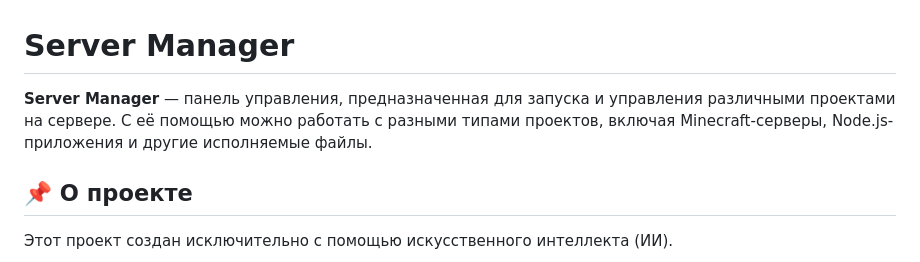
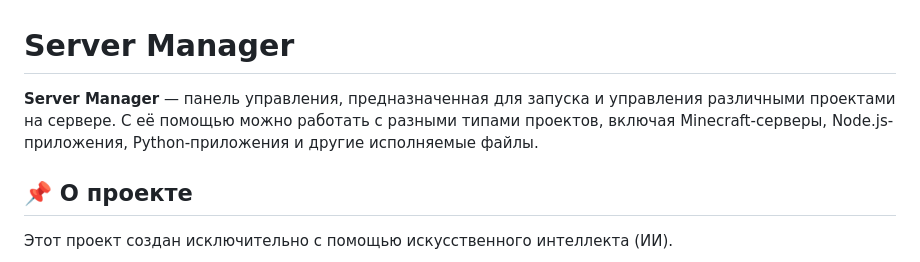
Before and after one commit to Evoker06/server-manger, a Markdown page: README.md, the part around the change. GitHub-like rendering.

```diff
--- a/README.md
+++ b/README.md
@@ -1,6 +1,6 @@
 # Server Manager
 
-**Server Manager** — панель управления, предназначенная для запуска и управления различными проектами на сервере. С её помощью можно работать с разными типами проектов, включая Minecraft-серверы, Node.js-приложения и другие исполняемые файлы.
+**Server Manager** — панель управления, предназначенная для запуска и управления различными проектами на сервере. С её помощью можно работать с разными типами проектов, включая Minecraft-серверы, Node.js-приложения, Python-приложения и другие исполняемые файлы.
 
 ## 📌 О проекте
 
```
